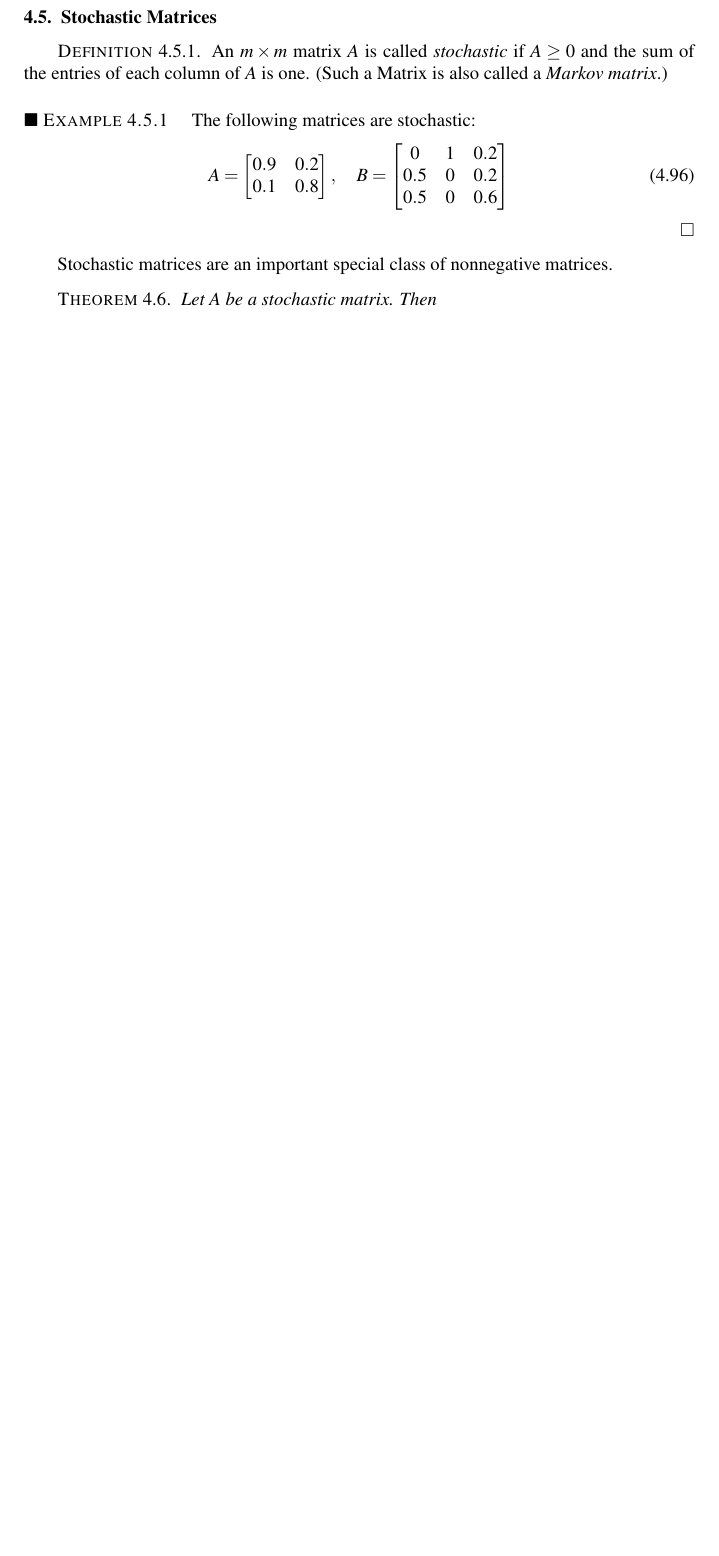
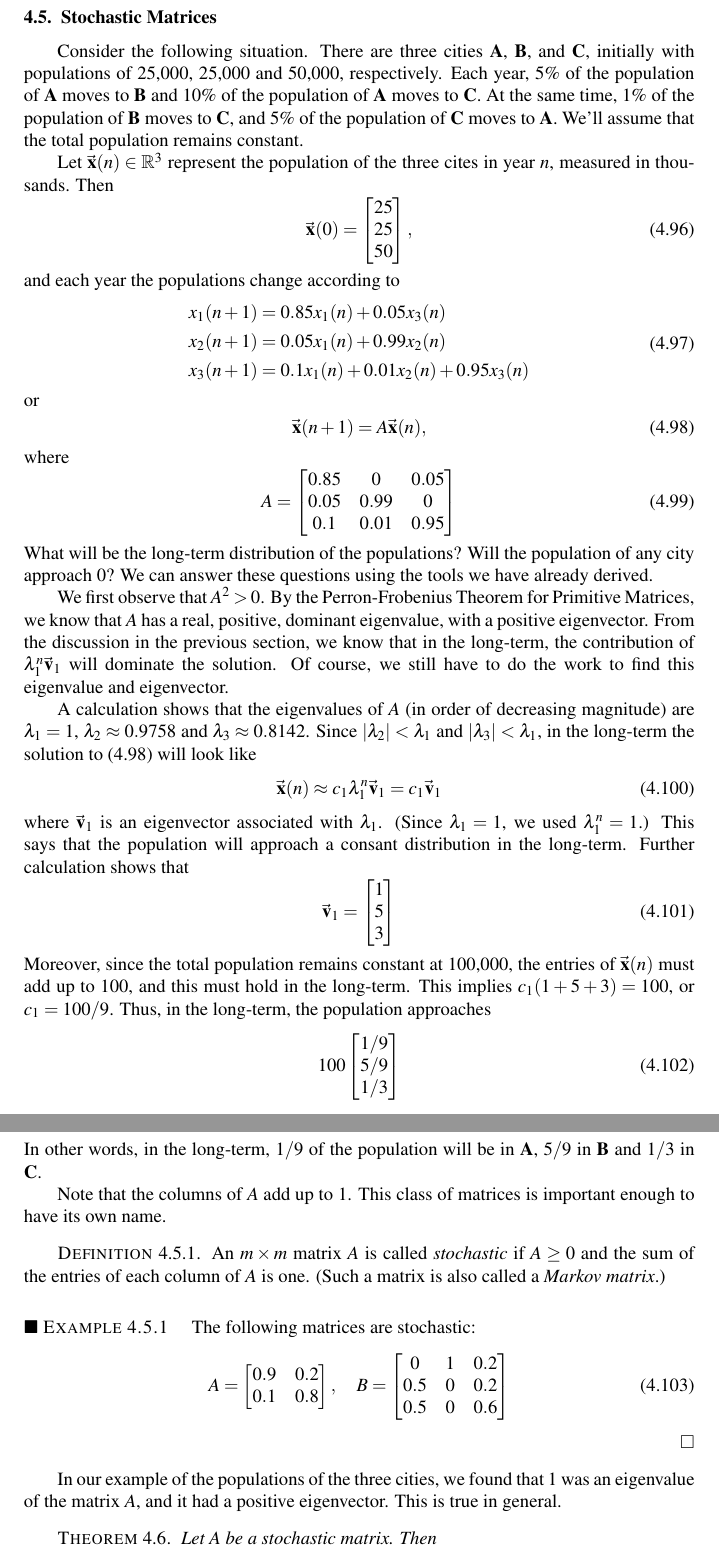
Before and after one commit to WarrenWeckesser/math-modelling-book, a LaTeX thesis (IMM.tex, which reads chapter_Linear_Discrete_Maps.tex): part of page 105 of 154 before the commit and two parts of pages 105 and 106 of 156 after it, the two joined at a grey line, cut so that both start at the same text, the shorter picture padded with empty space. Compiled offline with pdfLaTeX.

Commit message:
Worked on the Stochastic Matrices section
git-svn-id: svn+ssh://www.warrenweckesser.net/srv/svn/IMM@173 d78809a7-3d02-0410-b379-a10841dac46b

```diff
--- a/chapter_Linear_Discrete_Maps.tex
+++ b/chapter_Linear_Discrete_Maps.tex
@@ -1656,11 +1656,90 @@ that correspond to the decoupled variables.
 \newpage
 %
 \section{Stochastic Matrices}
+Consider the following situation.
+There are three cities \textbf{A}, \textbf{B}, and \textbf{C}, initially with
+populations of 25,000, 25,000 and 50,000, respectively.
+Each year, 5\% of the population of \textbf{A} moves to \textbf{B}
+and 10\% of the population of \textbf{A} moves to \textbf{C}.
+At the same time, 1\% of the population of \textbf{B} moves to \textbf{C},
+and 5\% of the population of \textbf{C} moves to \textbf{A}.
+We'll assume that the total population remains constant.
+
+Let $\BX(n) \in \Real^{3}$ represent the population of the three cites
+in year $n$, measured in thousands.  Then
+\begin{equation}
+   \BX(0)=\begin{bmatrix} 25 \\ 25 \\ 50 \end{bmatrix},
+\end{equation}
+and each year the populations change according to
+\begin{equation}
+\begin{split}
+    x_1(n+1) & = 0.85 x_1(n) + 0.05x_3(n) \\
+    x_2(n+1) & = 0.05x_1(n) + 0.99x_2(n)  \\
+    x_3(n+1) & = 0.1x_1(n) + 0.01x_2(n) + 0.95x_3(n)
+\end{split}
+\end{equation}
+or
+\begin{equation}
+    \BX(n+1) = A\BX(n),
+\label{eqn:stoch:linmap}
+\end{equation}
+where
+\begin{equation}
+    A = \begin{bmatrix}
+             0.85 & 0 & 0.05 \\
+             0.05  & 0.99 & 0 \\
+             0.1 & 0.01 & 0.95
+        \end{bmatrix}
+\end{equation}
+What will be the long-term distribution of the populations?
+Will the population of any city approach 0?
+We can answer these questions using the tools we have already
+derived.
+
+We first observe that $A^2 > 0$.  By the Perron-Frobenius
+Theorem for Primitive Matrices, we know that $A$ has
+a real, positive, dominant eigenvalue, with a positive eigenvector.
+From the discussion in the previous section, we know that
+in the long-term, the contribution of $\lambda_1^n\BV_1$ will
+dominate the solution.
+Of course, we still have to do the work to find this eigenvalue
+and eigenvector.
+
+A calculation shows that the eigenvalues of $A$
+(in order of decreasing magnitude) are
+$\lambda_1 = 1$, $\lambda_2 \approx 0.9758$ and $\lambda_3 \approx 0.8142$.
+Since $|\lambda_2| < \lambda_1$ and $|\lambda_3| < \lambda_1$, in the
+long-term the solution to \eqref{eqn:stoch:linmap}
+will look like
+\begin{equation}
+   \BX(n) \approx c_1 \lambda_1^n\BV_1 = c_1 \BV_1
+\end{equation}
+where $\BV_1$ is an eigenvector associated with $\lambda_1$.
+(Since $\lambda_1=1$, we used $\lambda_1^n=1$.)  This says that the
+population will approach a consant distribution in the long-term.
+Further calculation shows that
+\begin{equation}
+  \BV_1 = \begin{bmatrix}
+               1 \\ 5 \\ 3
+          \end{bmatrix}
+\end{equation}
+Moreover, since the total population remains constant at 100,000,
+the entries of $\BX(n)$ must add up to 100, and this must hold in
+the long-term.  This implies $c_1(1+5+3) = 100$, or
+$c_1 = 100/9$.  Thus, in the long-term, the population approaches
+\begin{equation}
+    100\begin{bmatrix} 1/9 \\ 5/9 \\ 1/3\end{bmatrix}
+\end{equation}
+In other words, in the long-term, $1/9$ of the population will
+be in \textbf{A}, $5/9$ in \textbf{B} and $1/3$ in \textbf{C}.
+
+Note that the columns of $A$ add up to 1.  This class of matrices
+is important enough to have its own name.
 \begin{definition}
 An $m\times m$ matrix $A$ is called \emph{stochastic}\index{stochastic matrix}
 if $A \ge 0$ and the sum of the entries
 of each column of $A$ is one.
-(Such a Matrix is also called a \emph{Markov matrix}.\index{Markov matrix})
+(Such a matrix is also called a \emph{Markov matrix}.\index{Markov matrix})
 \end{definition}
 \begin{xexample}
 The following matrices are stochastic:
@@ -1672,10 +1751,12 @@ The following matrices are stochastic:
   B = \begin{bmatrix}
           0 & 1 & 0.2 \\ 0.5 & 0 & 0.2 \\ 0.5 & 0 & 0.6
       \end{bmatrix}
+\label{eqn:stoch:examples}
 \end{equation}
 \end{xexample}
-Stochastic matrices are an important special class of
-nonnegative matrices.
+In our example of the populations of the three cities,
+we found that $1$ was an eigenvalue of the matrix $A$, and it
+had a positive eigenvector.  This is true in general.
 \begin{theorem}
 Let $A$ be a stochastic matrix. Then
 \begin{enumerate}
```
Also changed, not shown: chapter_Linear_Discrete_Maps.tex (52 more changed lines).
